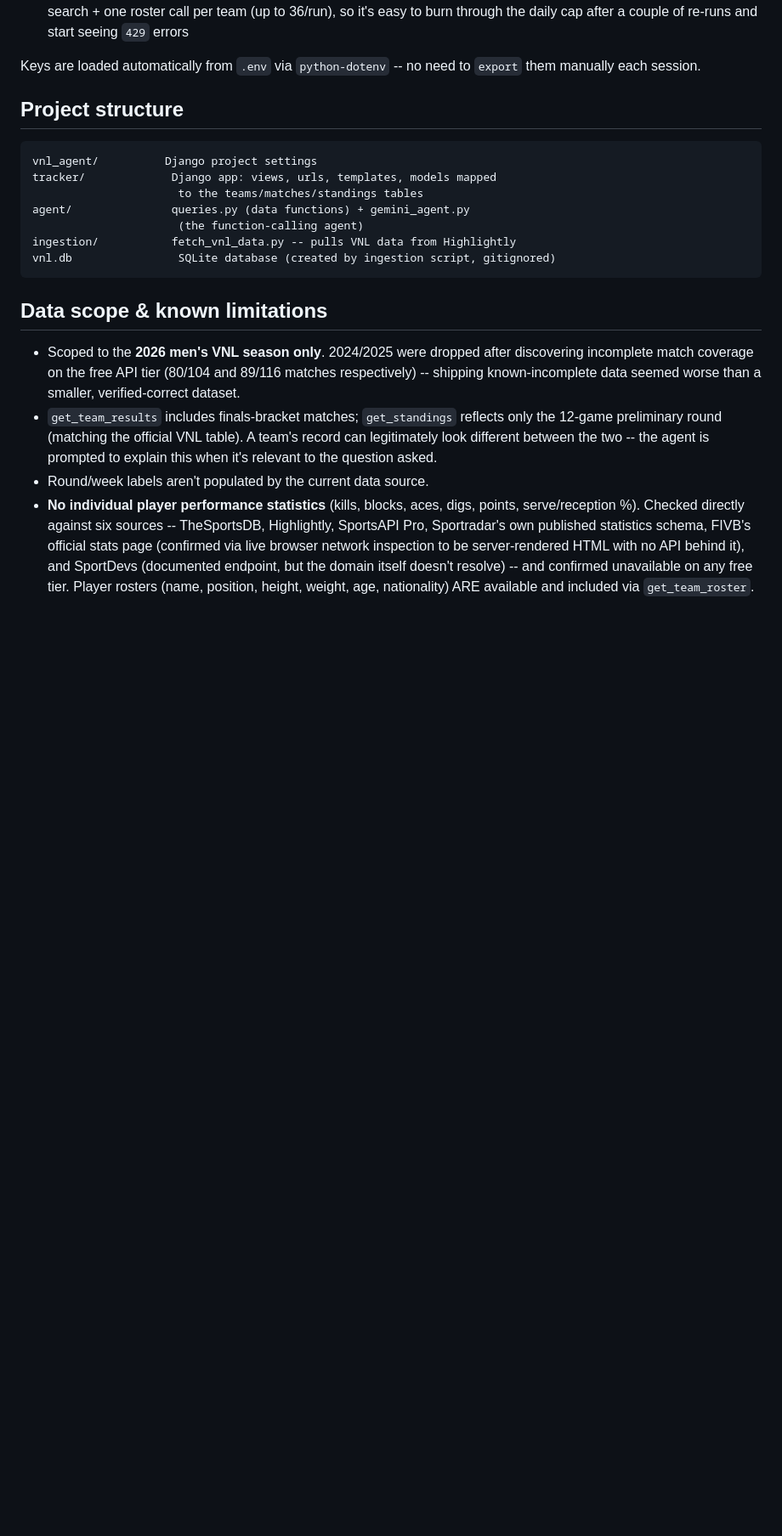
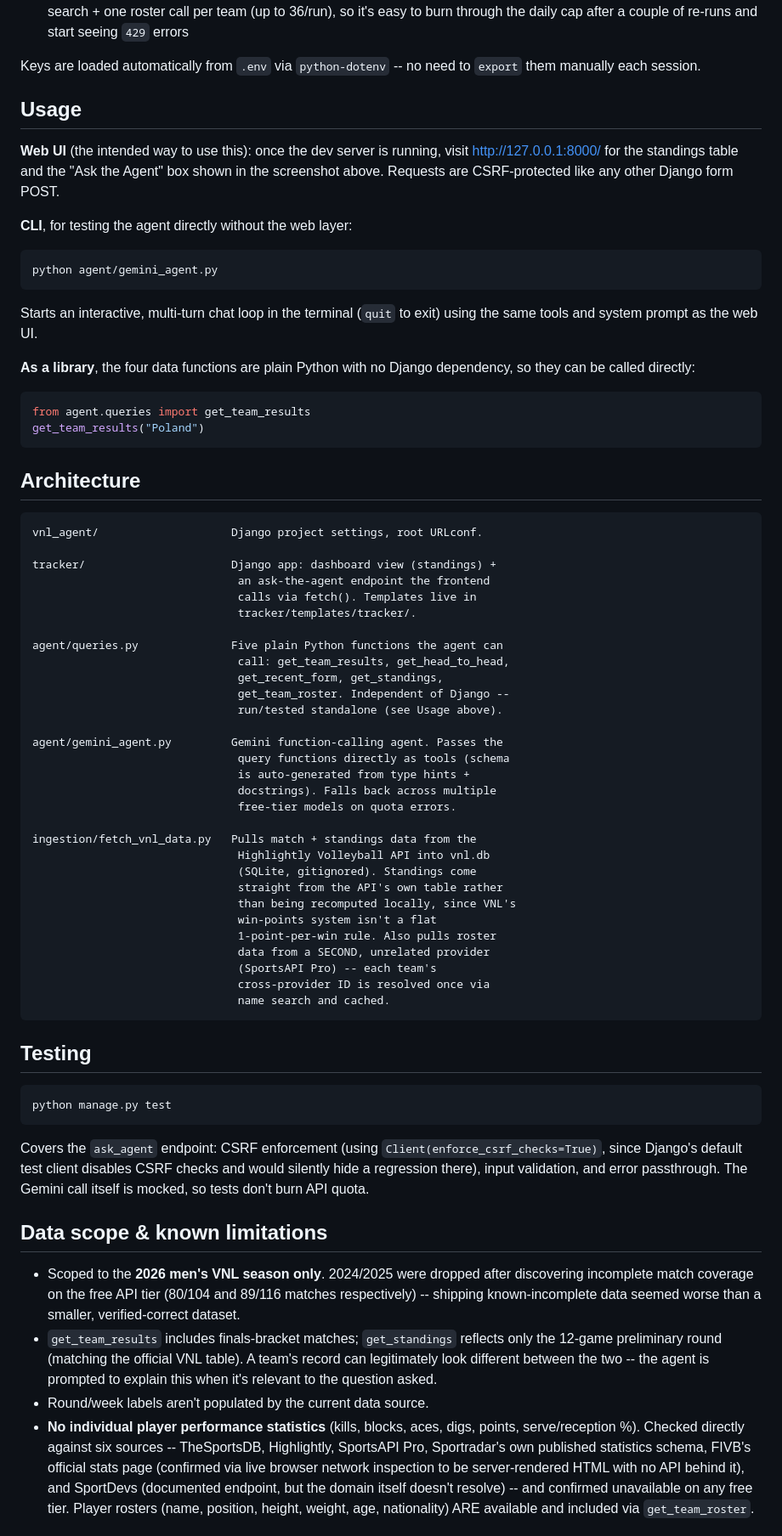
Before and after one commit to Aj-Boi31/VNL_Agent, a Markdown page: README.md, the part around one of its changes. Shown at 85% size. GitHub-like rendering; blank space fills up the shorter version.

Commit message:
Restructure README per README best-practice guidelines
Researched current guidance (dev.to's "60k+ stars" GitHub README
rules, jehna/readme-best-practices, and general 2026 README guides) --
the recurring points were: answer what/why/how within a 30-second scan,
lead with a real visual demo, add a table of contents once a README
gets long, and never let the same information live in two places.

- Add a real screenshot (live standings + an actual agent answer, not
  a mockup) right under the intro, since a visual demo is consistently
  called out as high-impact and this README had none.
- Add a table of contents -- the doc is long enough to need one.
- Merge "Architecture" and "Project structure", which had drifted into
  two overlapping descriptions of the same files.
- Add a "Usage" section: the web UI, the CLI (`python
  agent/gemini_agent.py`), and calling the query functions directly as
  a library -- previously only setup was documented, not how to
  actually use any of the three.
- Add a "Testing" section documenting `python manage.py test` and what
  it covers, now that real tests exist.
- No License section added -- confirmed with repo owner to leave it
  out rather than default to one.

````diff
--- a/README.md
+++ b/README.md
@@ -127,17 +108,76 @@ Then visit http://127.0.0.1:8000/
 Keys are loaded automatically from `.env` via `python-dotenv` -- no need to
 `export` them manually each session.
 
-## Project structure
+## Usage
+
+**Web UI** (the intended way to use this): once the dev server is running,
+visit http://127.0.0.1:8000/ for the standings table and the "Ask the
+Agent" box shown in the screenshot above. Requests are CSRF-protected like
+any other Django form POST.
+
+**CLI**, for testing the agent directly without the web layer:
+
+```bash
+python agent/gemini_agent.py
+```
+
+Starts an interactive, multi-turn chat loop in the terminal (`quit` to
+exit) using the same tools and system prompt as the web UI.
+
+**As a library**, the four data functions are plain Python with no Django
+dependency, so they can be called directly:
+
+```python
+from agent.queries import get_team_results
+get_team_results("Poland")
+```
+
+## Architecture
 
 ```
-vnl_agent/          Django project settings
-tracker/             Django app: views, urls, templates, models mapped
-                      to the teams/matches/standings tables
-agent/               queries.py (data functions) + gemini_agent.py
-                      (the function-calling agent)
-ingestion/           fetch_vnl_data.py -- pulls VNL data from Highlightly
-vnl.db                SQLite database (created by ingestion script, gitignored)
+vnl_agent/                    Django project settings, root URLconf.
+
+tracker/                      Django app: dashboard view (standings) +
+                               an ask-the-agent endpoint the frontend
+                               calls via fetch(). Templates live in
+                               tracker/templates/tracker/.
+
+agent/queries.py              Five plain Python functions the agent can
+                               call: get_team_results, get_head_to_head,
+                               get_recent_form, get_standings,
+                               get_team_roster. Independent of Django --
+                               run/tested standalone (see Usage above).
+
+agent/gemini_agent.py         Gemini function-calling agent. Passes the
+                               query functions directly as tools (schema
+                               is auto-generated from type hints +
+                               docstrings). Falls back across multiple
+                               free-tier models on quota errors.
+
+ingestion/fetch_vnl_data.py   Pulls match + standings data from the
+                               Highlightly Volleyball API into vnl.db
+                               (SQLite, gitignored). Standings come
+                               straight from the API's own table rather
+                               than being recomputed locally, since VNL's
+                               win-points system isn't a flat
+                               1-point-per-win rule. Also pulls roster
+                               data from a SECOND, unrelated provider
+                               (SportsAPI Pro) -- each team's
+                               cross-provider ID is resolved once via
+                               name search and cached.
 ```
+
+## Testing
+
+```bash
+python manage.py test
+```
+
+Covers the `ask_agent` endpoint: CSRF enforcement (using
+`Client(enforce_csrf_checks=True)`, since Django's default test client
+disables CSRF checks and would silently hide a regression there), input
+validation, and error passthrough. The Gemini call itself is mocked, so
+tests don't burn API quota.
 
 ## Data scope & known limitations
 
````
Also changed, not shown: other parts of README.md (+13 -31 lines), docs/dashboard-demo.png (added).
